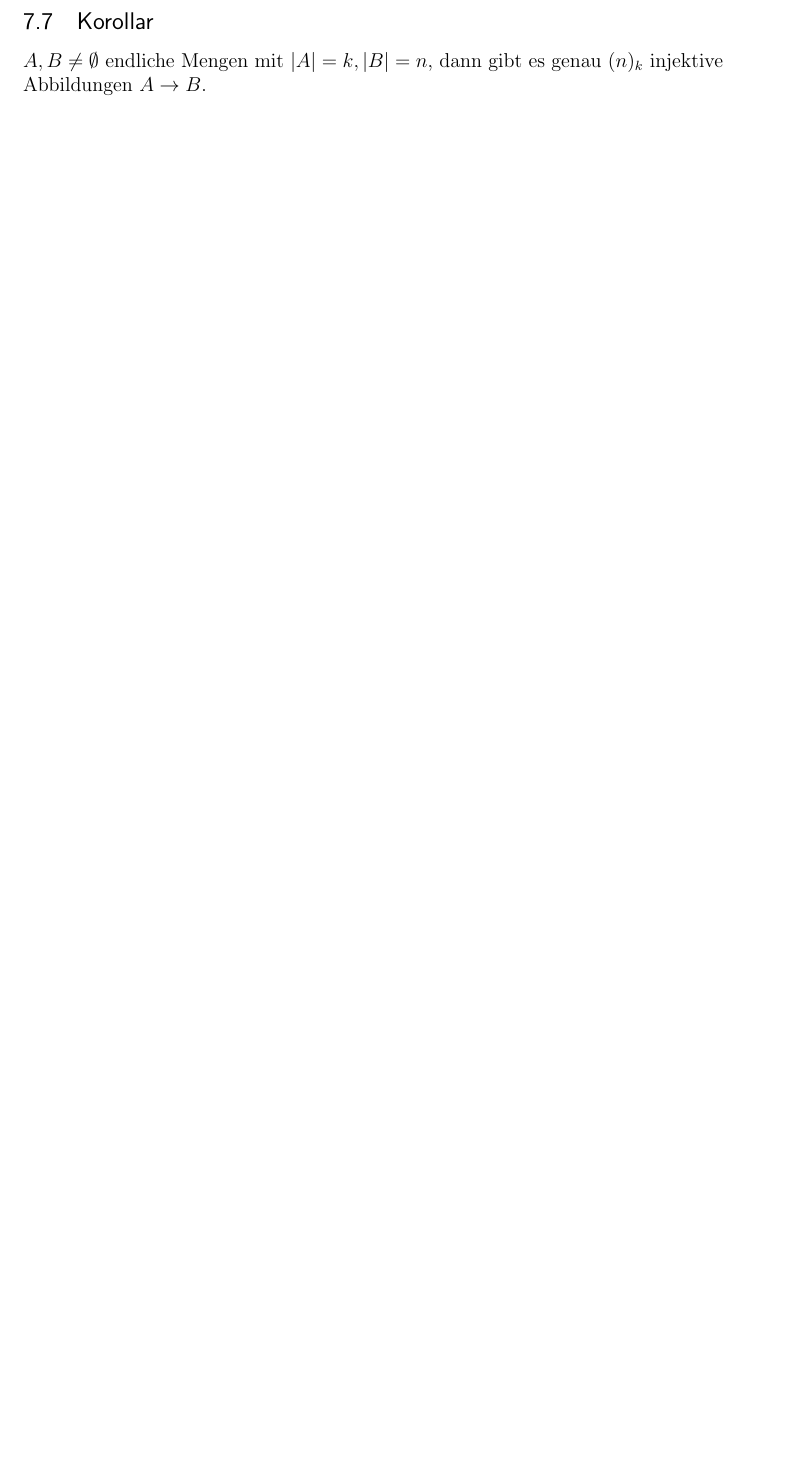
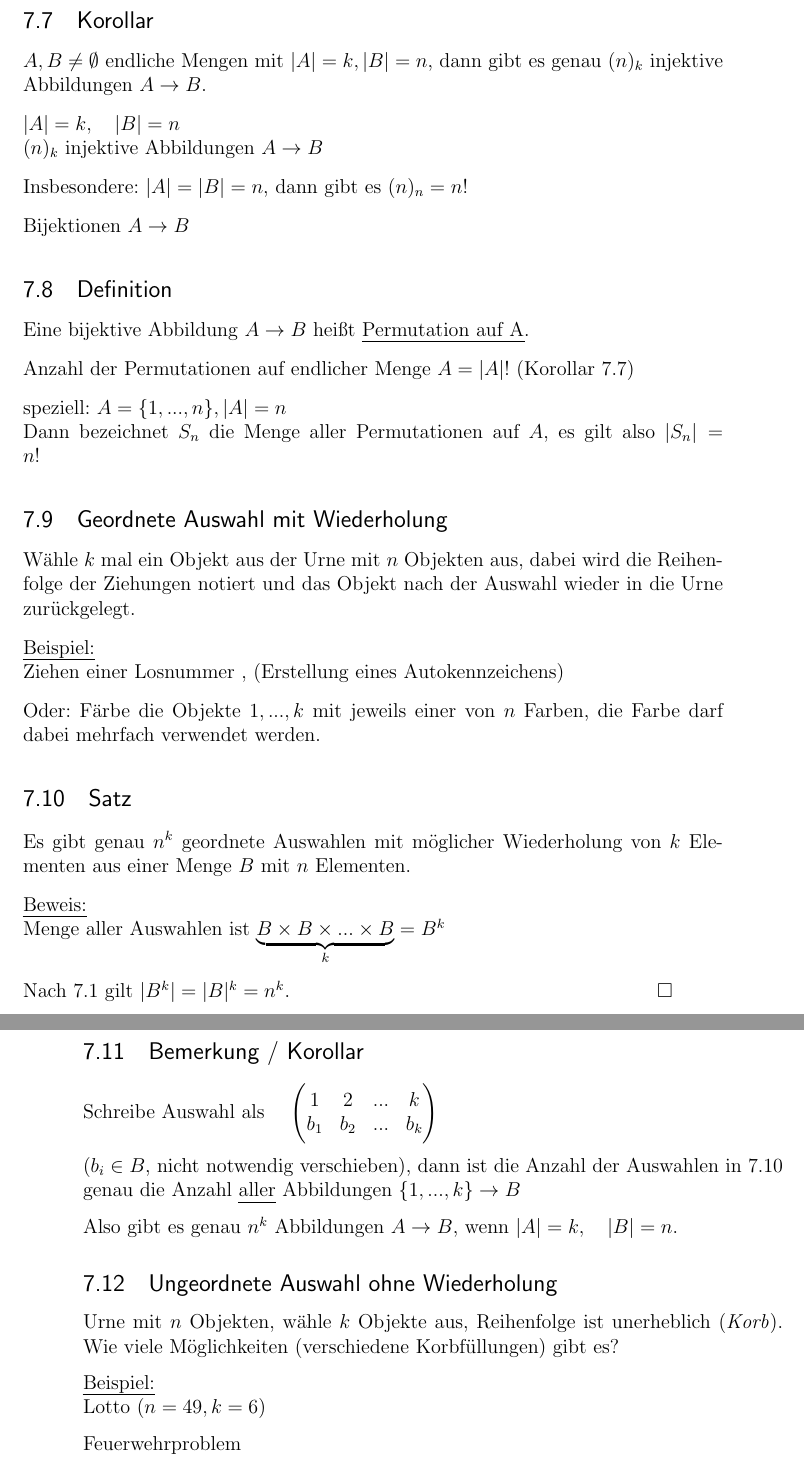
Before and after one commit to jwtue/DingesWolf-Mathe1-Dorn-WS1516, a LaTeX document (Mathematik_1.tex): part of page 77 of 77 before the commit and two parts of pages 77 and 78 of 78 after it, the two joined at a grey line, cut so that both start at the same text, the shorter picture padded with empty space. Compiled offline with pdfLaTeX.

Commit message:
Second half of January 25 lecture.

```diff
--- a/Mathematik_1.tex
+++ b/Mathematik_1.tex
@@ -3487,6 +3487,66 @@ Aus 7.3 und 7.5 folgt:
 
 $A, B \neq \emptyset$ endliche Mengen mit $|A| = k, |B| = n$, dann gibt es genau $(n)_k$ injektive Abbildungen $A \rightarrow B$.
 
+$|A| = k, \quad |B| = n$ \\
+$(n)_k$ injektive Abbildungen $A \rightarrow B$
+
+Insbesondere: $|A| = |B| = n$, dann gibt es $(n)_n = n!$
+
+Bijektionen $A \rightarrow B$
+
+\subsection{Definition} %7.8
+
+Eine bijektive Abbildung $A \rightarrow B$ heißt \uline{Permutation auf A}.
+
+Anzahl der Permutationen auf endlicher Menge $A = |A| !$ (Korollar 7.7)
+
+speziell: $A = \{1, ..., n\}, |A| = n$ \\
+Dann bezeichnet $S_n$ die Menge aller Permutationen auf $A$, es gilt also $|S_n| = n!$
+
+\subsection{Geordnete Auswahl mit Wiederholung} %7.9
+
+%TODO Urnen Skizze
+
+Wähle $k$ mal ein Objekt aus der Urne mit $n$ Objekten aus, dabei wird die Reihenfolge der Ziehungen notiert und das Objekt nach der Auswahl wieder in die Urne zurückgelegt.
+
+\uline{Beispiel:} \\
+Ziehen einer Losnummer , (Erstellung eines Autokennzeichens)
+
+Oder: Färbe die Objekte $1, ... ,k$ mit jeweils einer von $n$ Farben, die Farbe darf dabei mehrfach verwendet werden.
+
+\subsection{Satz} %7.10
+Es gibt genau $n^k$ geordnete Auswahlen mit möglicher Wiederholung von $k$ Elementen aus einer Menge $B$ mit $n$ Elementen.
+
+\uline{Beweis:} \\
+Menge aller Auswahlen ist $\underbrace{B \times B \times ... \times B}_{k} = B^k$
+
+Nach 7.1 gilt $|B^k| = |B|^k = n^k$. \hfill $\square$
+
+\subsection{Bemerkung / Korollar} % 7.11
+
+Schreibe Auswahl als \quad
+$
+\begin{pmatrix}
+1 & 2 & ... & k \\
+b_1 & b_2 & ... & b_k
+\end{pmatrix}
+$
+
+($b_i \in B$, nicht notwendig verschieben), dann ist die Anzahl der Auswahlen in 7.10 genau die Anzahl \uline{aller} Abbildungen $\{1, ... ,k\} \rightarrow B$
+
+Also gibt es genau $n^k$ Abbildungen $A \rightarrow B$, wenn $|A| = k, \quad |B| = n$.
+
+\subsection{Ungeordnete Auswahl ohne Wiederholung} %7.12
+%TODO Urnen Skizze
+
+Urne mit $n$ Objekten, wähle $k$ Objekte aus, Reihenfolge ist unerheblich (\textit{Korb}). Wie viele Möglichkeiten (verschiedene Korbfüllungen) gibt es?
+
+\uline{Beispiel:} \\
+Lotto $(n = 49, k = 6)$
+
+Feuerwehrproblem
+
+
 
 
 \end{document}
```
Also changed, not shown: Mathematik_1.pdf.
